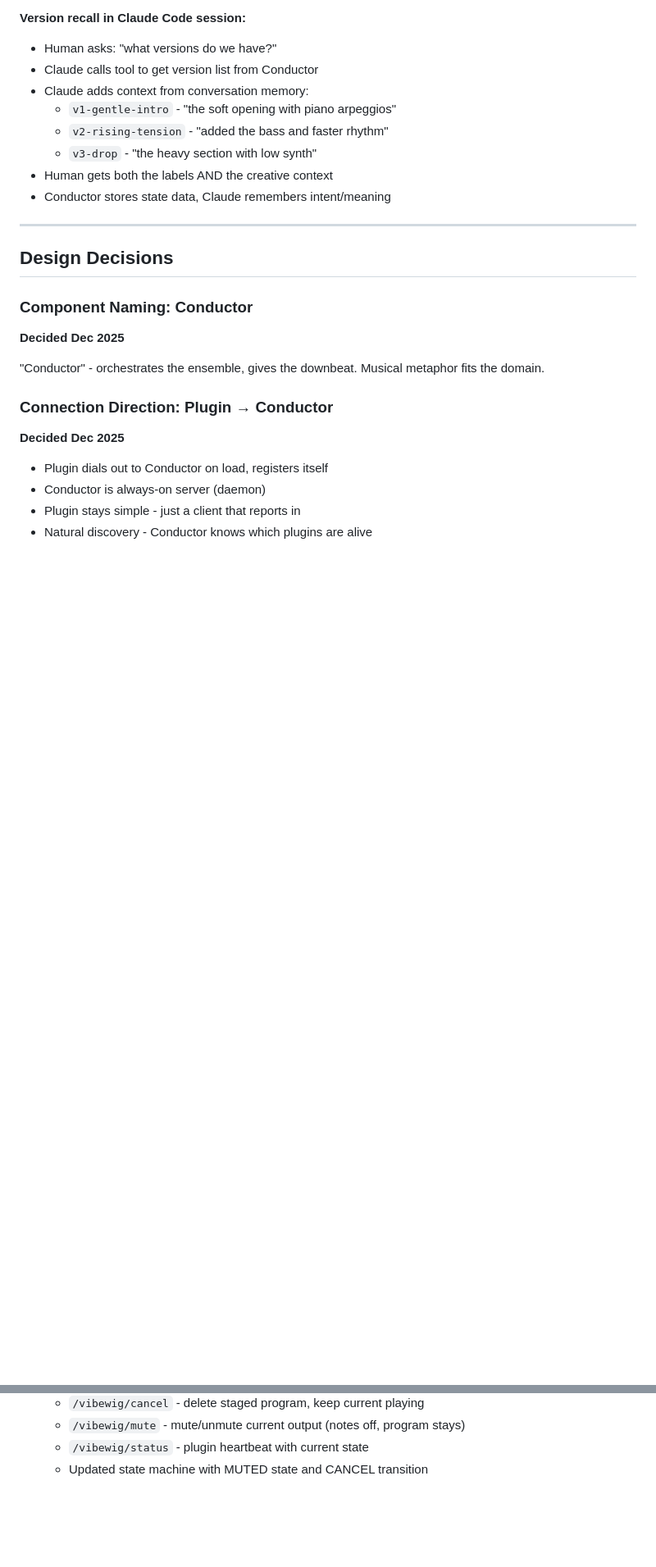
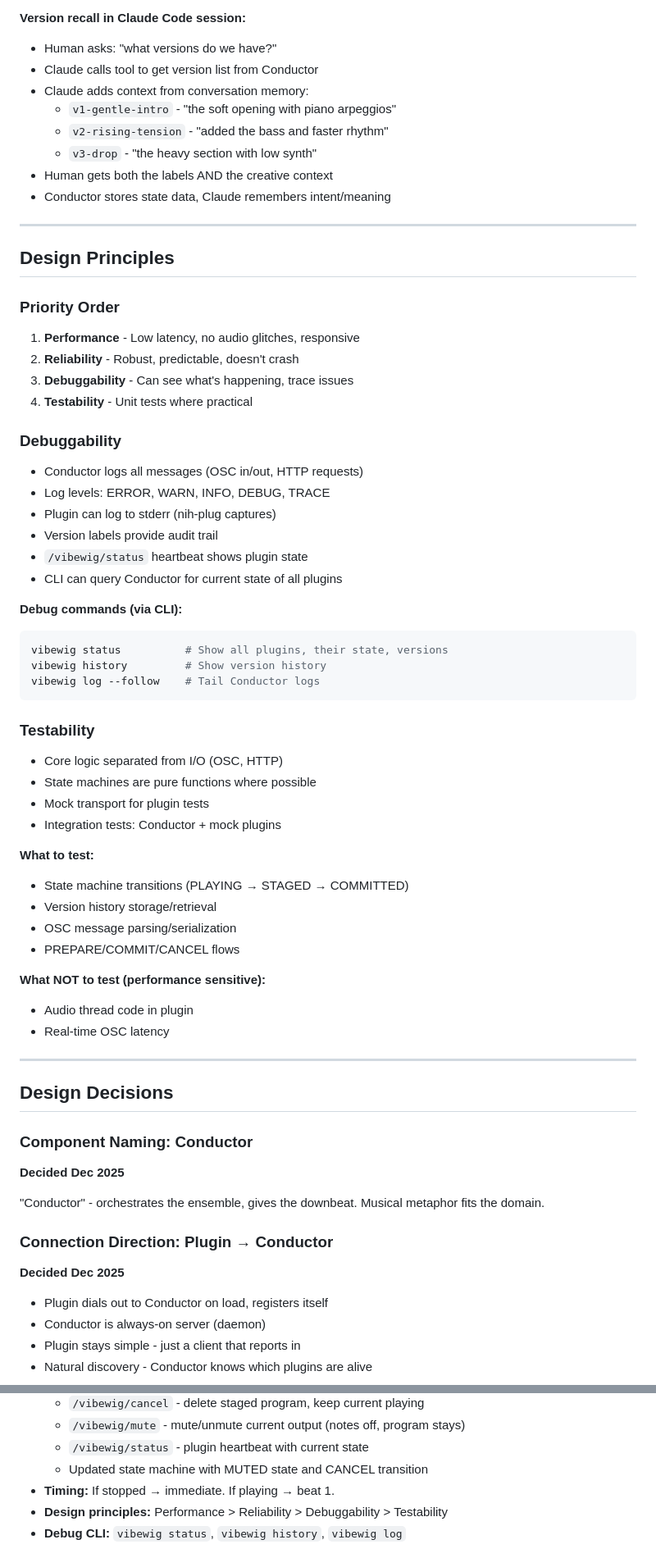
Before and after one commit to audio-forge-rs/vibewig, a Markdown page: KNOWLEDGE.md, 2 parts joined by grey strips. Shown at 82% size. Rendered like a GitHub page; blank space fills up the shorter version.

Commit message:
Add design principles: performance, reliability, debuggability, testability
Priority order:
1. Performance - no audio glitches
2. Reliability - robust, predictable
3. Debuggability - can trace issues
4. Testability - unit tests where practical

Debug CLI commands: status, history, log
Conductor logs all OSC/HTTP traffic
Core logic separated from I/O for testability

🤖 Generated with [Claude Code](https://claude.com/claude-code)

Co-Authored-By: Claude Opus 4.5 <noreply@anthropic.com>

````diff
--- a/KNOWLEDGE.md
+++ b/KNOWLEDGE.md
@@ -195,6 +195,50 @@ Each commit gets a label for traceability:
   - `v3-drop` - "the heavy section with low synth"
 - Human gets both the labels AND the creative context
 - Conductor stores state data, Claude remembers intent/meaning
+
+---
+
+## Design Principles
+
+### Priority Order
+
+1. **Performance** - Low latency, no audio glitches, responsive
+2. **Reliability** - Robust, predictable, doesn't crash
+3. **Debuggability** - Can see what's happening, trace issues
+4. **Testability** - Unit tests where practical
+
+### Debuggability
+
+- Conductor logs all messages (OSC in/out, HTTP requests)
+- Log levels: ERROR, WARN, INFO, DEBUG, TRACE
+- Plugin can log to stderr (nih-plug captures)
+- Version labels provide audit trail
+- `/vibewig/status` heartbeat shows plugin state
+- CLI can query Conductor for current state of all plugins
+
+**Debug commands (via CLI):**
+```bash
+vibewig status          # Show all plugins, their state, versions
+vibewig history         # Show version history
+vibewig log --follow    # Tail Conductor logs
+```
+
+### Testability
+
+- Core logic separated from I/O (OSC, HTTP)
+- State machines are pure functions where possible
+- Mock transport for plugin tests
+- Integration tests: Conductor + mock plugins
+
+**What to test:**
+- State machine transitions (PLAYING → STAGED → COMMITTED)
+- Version history storage/retrieval
+- OSC message parsing/serialization
+- PREPARE/COMMIT/CANCEL flows
+
+**What NOT to test (performance sensitive):**
+- Audio thread code in plugin
+- Real-time OSC latency
 
 ---
 
@@ -490,3 +534,6 @@ If we ever need deeper integration:
   - `/vibewig/mute` - mute/unmute current output (notes off, program stays)
   - `/vibewig/status` - plugin heartbeat with current state
   - Updated state machine with MUTED state and CANCEL transition
+- **Timing:** If stopped → immediate. If playing → beat 1.
+- **Design principles:** Performance > Reliability > Debuggability > Testability
+- **Debug CLI:** `vibewig status`, `vibewig history`, `vibewig log`
````
